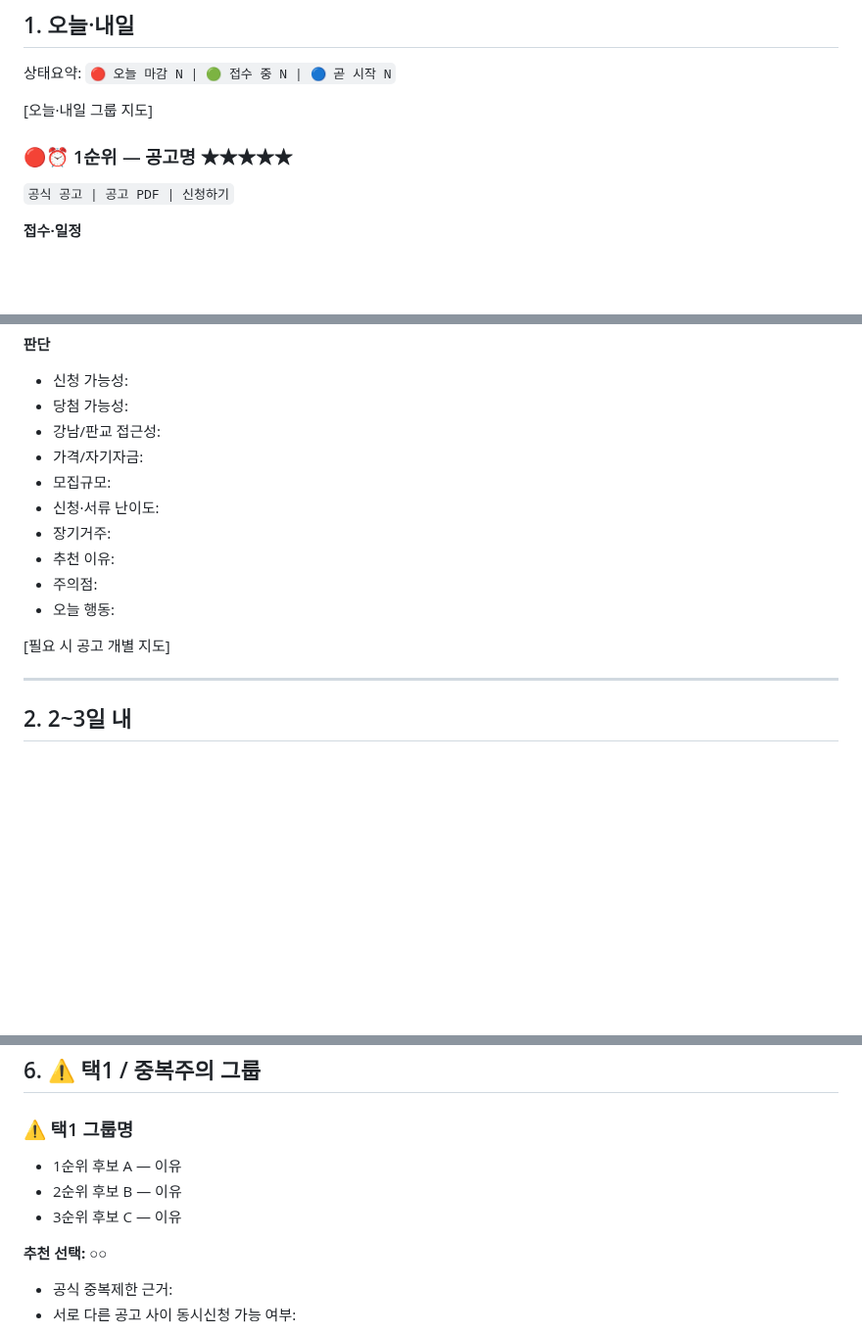
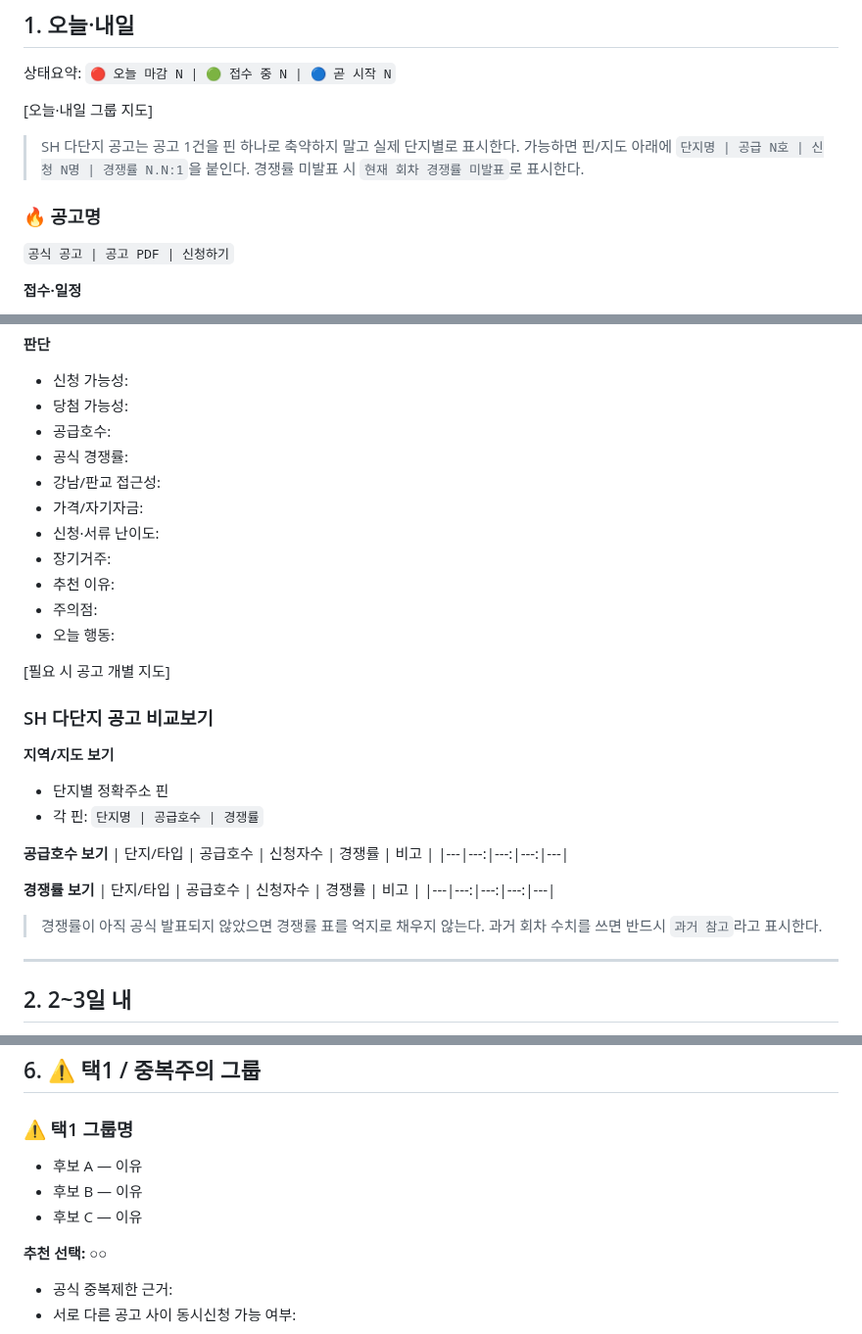
Before and after one commit to kimjae134679/ChungYack, a Markdown page: templates/REPORT_TEMPLATE.md, 3 parts joined by grey strips. Shown at 98% size. Rendered like a GitHub page; blank space fills up the shorter version.

Commit message:
Add SH supply and competition comparison fields

```diff
--- a/templates/REPORT_TEMPLATE.md
+++ b/templates/REPORT_TEMPLATE.md
@@ -22,7 +22,9 @@
 
 [오늘·내일 그룹 지도]
 
-### 🔴⏰ 1순위 — 공고명 ★★★★★
+> SH 다단지 공고는 공고 1건을 핀 하나로 축약하지 말고 실제 단지별로 표시한다. 가능하면 핀/지도 아래에 `단지명 | 공급 N호 | 신청 N명 | 경쟁률 N.N:1`을 붙인다. 경쟁률 미발표 시 `현재 회차 경쟁률 미발표`로 표시한다.
+
+### 🔥 공고명
 
 `공식 공고 | 공고 PDF | 신청하기`
 
@@ -101,9 +106,10 @@
 **판단**
 - 신청 가능성:
 - 당첨 가능성:
+- 공급호수:
+- 공식 경쟁률:
 - 강남/판교 접근성:
 - 가격/자기자금:
-- 모집규모:
 - 신청·서류 난이도:
 - 장기거주:
 - 추천 이유:
@@ -111,6 +117,22 @@
 - 오늘 행동:
 
 [필요 시 공고 개별 지도]
+
+### SH 다단지 공고 비교보기
+
+**지역/지도 보기**
+- 단지별 정확주소 핀
+- 각 핀: `단지명 | 공급호수 | 경쟁률`
+
+**공급호수 보기**
+| 단지/타입 | 공급호수 | 신청자수 | 경쟁률 | 비고 |
+|---|---:|---:|---:|---|
+
+**경쟁률 보기**
+| 단지/타입 | 공급호수 | 신청자수 | 경쟁률 | 비고 |
+|---|---:|---:|---:|---|
+
+> 경쟁률이 아직 공식 발표되지 않았으면 경쟁률 표를 억지로 채우지 않는다. 과거 회차 수치를 쓰면 반드시 `과거 참고`라고 표시한다.
 
 ---
 
@@ -170,9 +192,9 @@
 ## 6. ⚠️ 택1 / 중복주의 그룹
 
 ### ⚠️ 택1 그룹명
-- 1순위 후보 A — 이유
-- 2순위 후보 B — 이유
-- 3순위 후보 C — 이유
+- 후보 A — 이유
+- 후보 B — 이유
+- 후보 C — 이유
 
 **추천 선택:** ○○
 
```
Also changed, not shown: other parts of templates/REPORT_TEMPLATE.md (+5 -0 lines).
